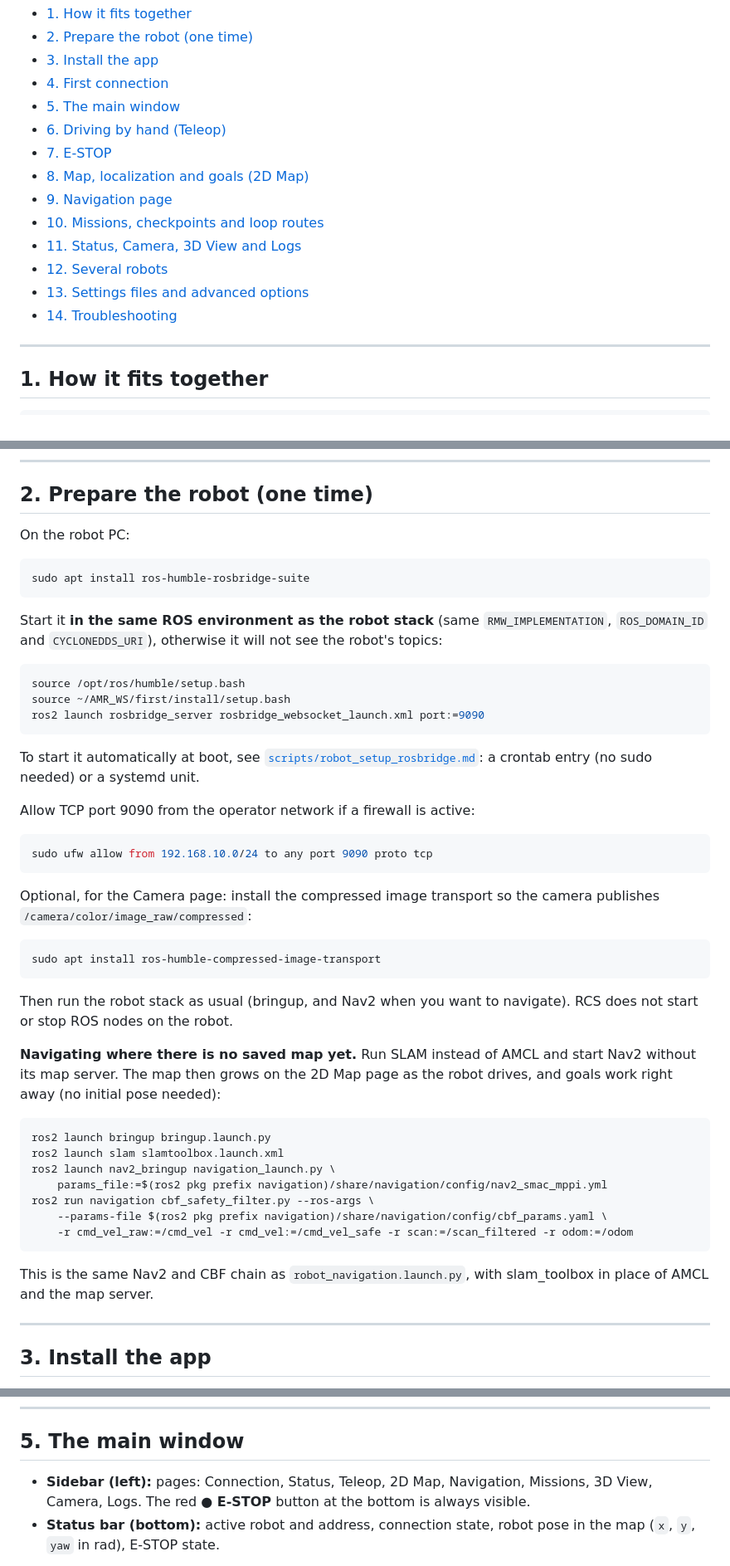
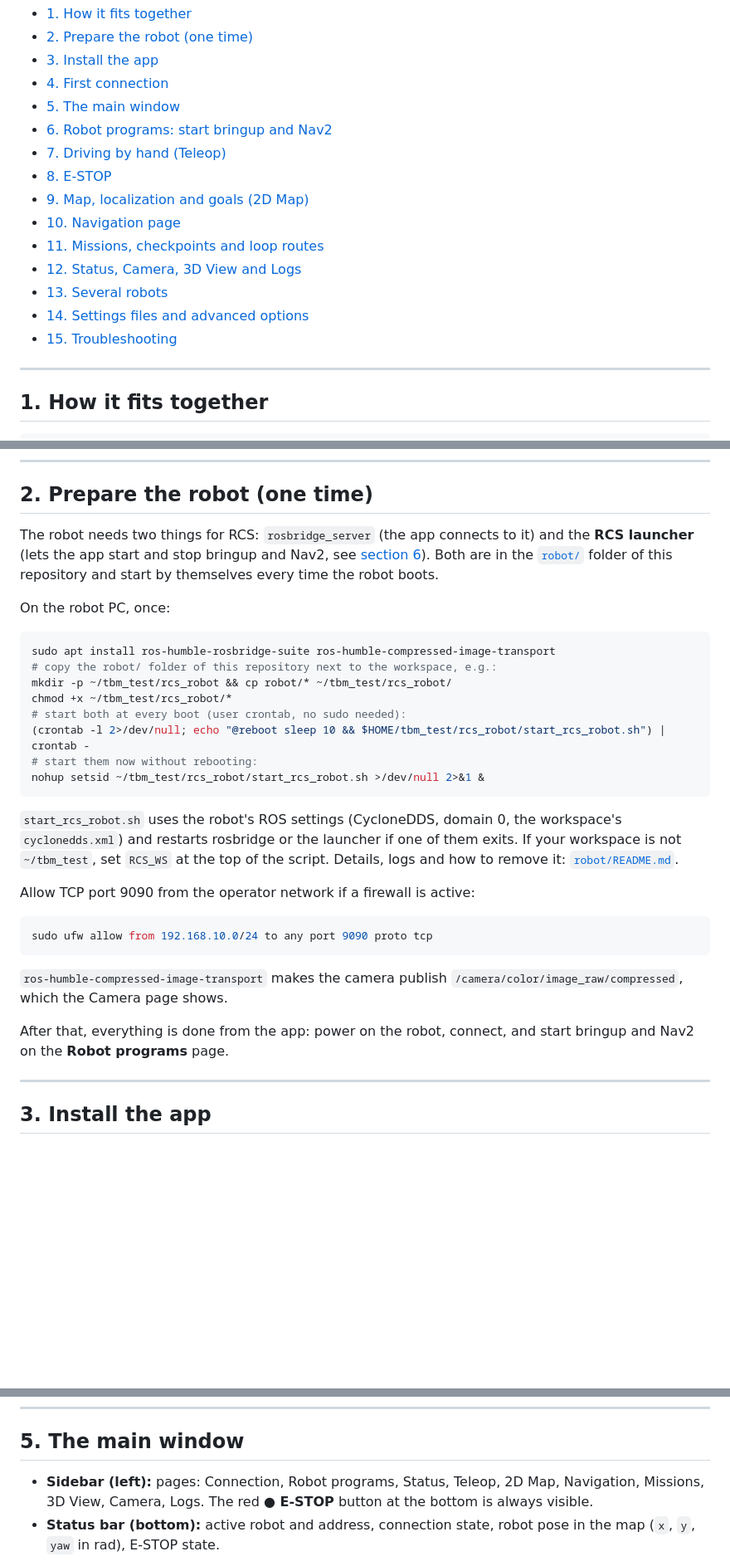
Before and after one commit to Tbm615/AMR-RCS, a Markdown page: docs/USER_GUIDE.md, 3 parts joined by grey strips. Shown at 83% size. Drawn GitHub-style; blank space fills up the shorter version.

````diff
--- a/docs/USER_GUIDE.md
+++ b/docs/USER_GUIDE.md
@@ -13,15 +13,16 @@ through `rosbridge_server`, which runs on the robot.
 - [3. Install the app](#3-install-the-app)
 - [4. First connection](#4-first-connection)
 - [5. The main window](#5-the-main-window)
-- [6. Driving by hand (Teleop)](#6-driving-by-hand-teleop)
-- [7. E-STOP](#7-e-stop)
-- [8. Map, localization and goals (2D Map)](#8-map-localization-and-goals-2d-map)
-- [9. Navigation page](#9-navigation-page)
-- [10. Missions, checkpoints and loop routes](#10-missions-checkpoints-and-loop-routes)
-- [11. Status, Camera, 3D View and Logs](#11-status-camera-3d-view-and-logs)
-- [12. Several robots](#12-several-robots)
-- [13. Settings files and advanced options](#13-settings-files-and-advanced-options)
-- [14. Troubleshooting](#14-troubleshooting)
+- [6. Robot programs: start bringup and Nav2](#6-robot-programs-start-bringup-and-nav2)
+- [7. Driving by hand (Teleop)](#7-driving-by-hand-teleop)
+- [8. E-STOP](#8-e-stop)
+- [9. Map, localization and goals (2D Map)](#9-map-localization-and-goals-2d-map)
+- [10. Navigation page](#10-navigation-page)
+- [11. Missions, checkpoints and loop routes](#11-missions-checkpoints-and-loop-routes)
+- [12. Status, Camera, 3D View and Logs](#12-status-camera-3d-view-and-logs)
+- [13. Several robots](#13-several-robots)
+- [14. Settings files and advanced options](#14-settings-files-and-advanced-options)
+- [15. Troubleshooting](#15-troubleshooting)
 
 ---
 
@@ -58,25 +59,30 @@ What the app uses on the robot (defaults, all changeable per robot):
 
 ## 2. Prepare the robot (one time)
 
-On the robot PC:
+The robot needs two things for RCS: `rosbridge_server` (the app connects to
+it) and the **RCS launcher** (lets the app start and stop bringup and Nav2,
+see [section 6](#6-robot-programs-start-bringup-and-nav2)). Both are in the
+[`robot/`](../robot/) folder of this repository and start by themselves every
+time the robot boots.
+
+On the robot PC, once:
 
 ```bash
-sudo apt install ros-humble-rosbridge-suite
+sudo apt install ros-humble-rosbridge-suite ros-humble-compressed-image-transport
+# copy the robot/ folder of this repository next to the workspace, e.g.:
+mkdir -p ~/tbm_test/rcs_robot && cp robot/* ~/tbm_test/rcs_robot/
+chmod +x ~/tbm_test/rcs_robot/*
+# start both at every boot (user crontab, no sudo needed):
+(crontab -l 2>/dev/null; echo "@reboot sleep 10 && $HOME/tbm_test/rcs_robot/start_rcs_robot.sh") | crontab -
+# start them now without rebooting:
+nohup setsid ~/tbm_test/rcs_robot/start_rcs_robot.sh >/dev/null 2>&1 &
 ```
 
-Start it **in the same ROS environment as the robot stack** (same
-`RMW_IMPLEMENTATION`, `ROS_DOMAIN_ID` and `CYCLONEDDS_URI`), otherwise it
-will not see the robot's topics:
-
-```bash
-source /opt/ros/humble/setup.bash
-source ~/AMR_WS/first/install/setup.bash
-ros2 launch rosbridge_server rosbridge_websocket_launch.xml port:=9090
-```
-
-To start it automatically at boot, see
-[`scripts/robot_setup_rosbridge.md`](../scripts/robot_setup_rosbridge.md):
-a crontab entry (no sudo needed) or a systemd unit.
+`start_rcs_robot.sh` uses the robot's ROS settings (CycloneDDS, domain 0, the
+workspace's `cyclonedds.xml`) and restarts rosbridge or the launcher if one of
+them exits. If your workspace is not `~/tbm_test`, set `RCS_WS` at the top
+of the script. Details, logs and how to remove it:
+[`robot/README.md`](../robot/README.md).
 
 Allow TCP port 9090 from the operator network if a firewall is active:
 
@@ -84,32 +90,11 @@ Allow TCP port 9090 from the operator network if a firewall is active:
 sudo ufw allow from 192.168.10.0/24 to any port 9090 proto tcp
 ```
 
-Optional, for the Camera page: install the compressed image transport so the
-camera publishes `/camera/color/image_raw/compressed`:
+`ros-humble-compressed-image-transport` makes the camera publish
+`/camera/color/image_raw/compressed`, which the Camera page shows.
 
-```bash
-sudo apt install ros-humble-compressed-image-transport
-```
-
-Then run the robot stack as usual (bringup, and Nav2 when you want to
-navigate). RCS does not start or stop ROS nodes on the robot.
-
-**Navigating where there is no saved map yet.** Run SLAM instead of AMCL and
-start Nav2 without its map server. The map then grows on the 2D Map page as
-the robot drives, and goals work right away (no initial pose needed):
-
-```bash
-ros2 launch bringup bringup.launch.py
-ros2 launch slam slamtoolbox.launch.xml
-ros2 launch nav2_bringup navigation_launch.py \
-    params_file:=$(ros2 pkg prefix navigation)/share/navigation/config/nav2_smac_mppi.yml
-ros2 run navigation cbf_safety_filter.py --ros-args \
-    --params-file $(ros2 pkg prefix navigation)/share/navigation/config/cbf_params.yaml \
-    -r cmd_vel_raw:=/cmd_vel -r cmd_vel:=/cmd_vel_safe -r scan:=/scan_filtered -r odom:=/odom
-```
-
-This is the same Nav2 and CBF chain as `robot_navigation.launch.py`, with
-slam_toolbox in place of AMCL and the map server.
+After that, everything is done from the app: power on the robot, connect,
+and start bringup and Nav2 on the **Robot programs** page.
 
 ---
 
@@ -165,7 +150,7 @@ reconnecting every 2 seconds until you click **Disconnect**.
 
 ## 5. The main window
 
-- **Sidebar (left):** pages: Connection, Status, Teleop, 2D Map,
+- **Sidebar (left):** pages: Connection, Robot programs, Status, Teleop, 2D Map,
   Navigation, Missions, 3D View, Camera, Logs. The red **● E-STOP** button
   at the bottom is always visible.
 - **Status bar (bottom):** active robot and address, connection state,
````
Also changed, not shown: other parts of docs/USER_GUIDE.md (+65 -13 lines), README.md (+8 -8 lines), RELEASE_NOTES.md (+7 -1 lines), robot/README.md (added, +93 -0 lines), scripts/robot_setup_rosbridge.md (deleted, +0 -90 lines), docs/screenshots/robot.png (added), 12 other files.
